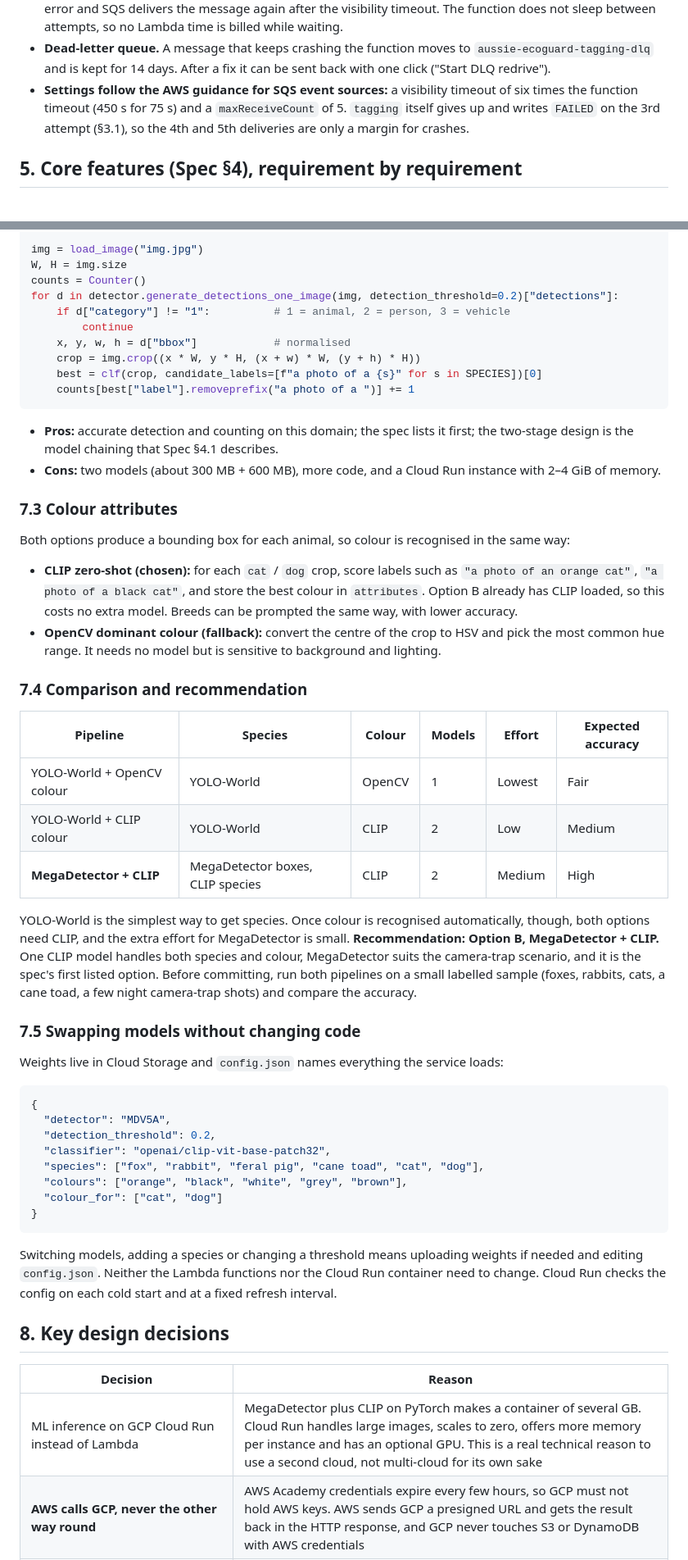
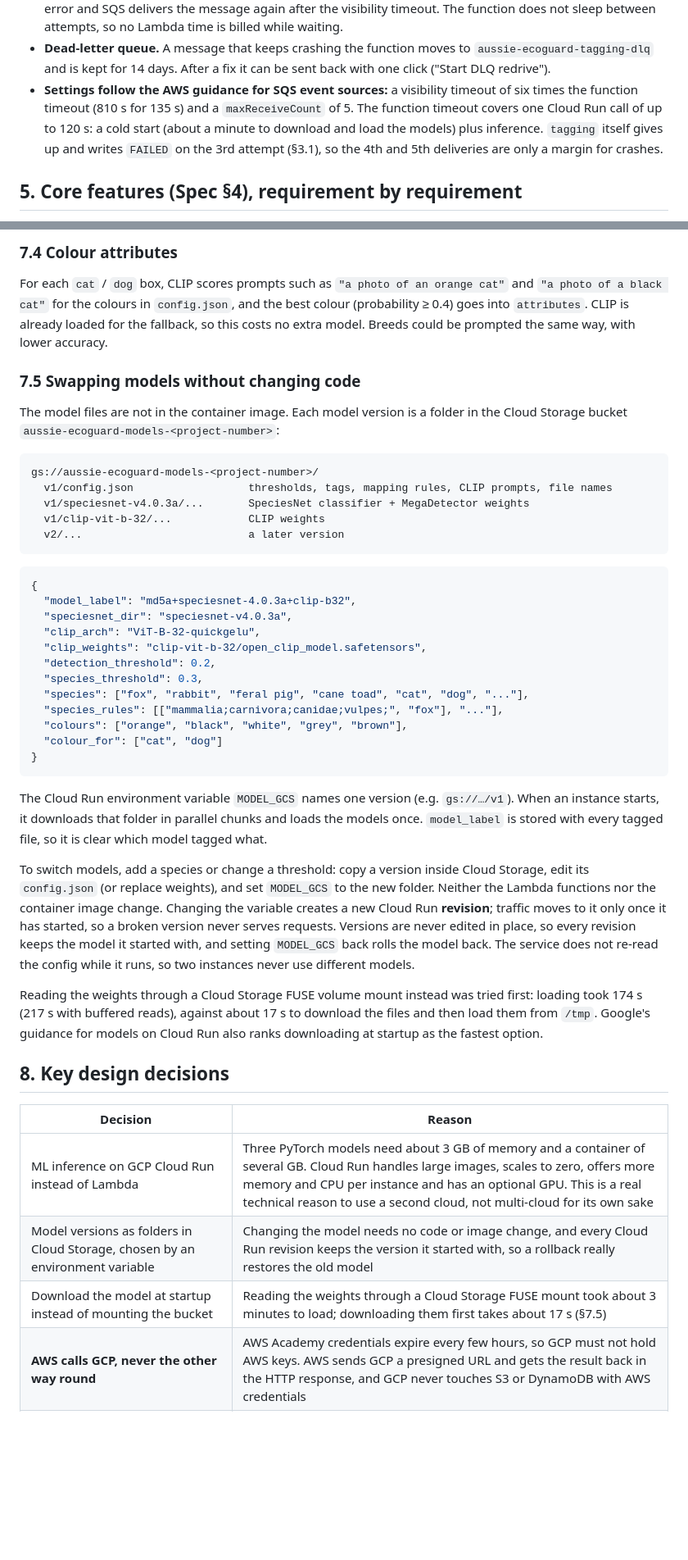
Before and after one commit to JohnWes7/aussie-ecoguard-multicloud-platform, a Markdown page: architecture/README.md, 2 parts joined by grey strips. Shown at 82% size. GitHub-like rendering; blank space fills up the shorter version.

````diff
--- a/architecture/README.md
+++ b/architecture/README.md
@@ -106,7 +106,7 @@ An SNS topic fan-out (S3 → SNS → two Lambdas) would also work. EventBridge w
 - **Nothing is lost while the function cannot run.** Messages stay in the queue for up to 4 days, for example while Lambda has turned the queue trigger off after a Learner Lab session ended. Capping a directly invoked function with reserved concurrency would also limit the load, but Lambda keeps throttled asynchronous events for at most 6 hours, and retries a failed invocation only twice.
 - **Retries without waiting inside Lambda.** When Cloud Run has a temporary problem, `tagging` raises an error and SQS delivers the message again after the visibility timeout. The function does not sleep between attempts, so no Lambda time is billed while waiting.
 - **Dead-letter queue.** A message that keeps crashing the function moves to `aussie-ecoguard-tagging-dlq` and is kept for 14 days. After a fix it can be sent back with one click ("Start DLQ redrive").
-- **Settings follow the AWS guidance for SQS event sources:** a visibility timeout of six times the function timeout (450 s for 75 s) and a `maxReceiveCount` of 5. `tagging` itself gives up and writes `FAILED` on the 3rd attempt (§3.1), so the 4th and 5th deliveries are only a margin for crashes.
+- **Settings follow the AWS guidance for SQS event sources:** a visibility timeout of six times the function timeout (810 s for 135 s) and a `maxReceiveCount` of 5. The function timeout covers one Cloud Run call of up to 120 s: a cold start (about a minute to download and load the models) plus inference. `tagging` itself gives up and writes `FAILED` on the 3rd attempt (§3.1), so the 4th and 5th deliveries are only a margin for crashes.
 
 ## 5. Core features (Spec §4), requirement by requirement
 
@@ -305,58 +317,48 @@ SPECIES = ["fox", "rabbit", "feral pig", "cane toad", "cat", "dog"]  # from conf
 
-img = load_image("img.jpg")
-W, H = img.size
-counts = Counter()
-for d in detector.generate_detections_one_image(img, detection_threshold=0.2)["detections"]:
-    if d["category"] != "1":          # 1 = animal, 2 = person, 3 = vehicle
-        continue
-    x, y, w, h = d["bbox"]            # normalised
-    crop = img.crop((x * W, y * H, (x + w) * W, (y + h) * H))
-    best = clf(crop, candidate_labels=[f"a photo of a {s}" for s in SPECIES])[0]
-    counts[best["label"].removeprefix("a photo of a ")] += 1
-```
+### 7.4 Colour attributes
 
-- **Pros:** accurate detection and counting on this domain; the spec lists it first; the two-stage design is the model chaining that Spec §4.1 describes.
-- **Cons:** two models (about 300 MB + 600 MB), more code, and a Cloud Run instance with 2–4 GiB of memory.
-
-### 7.3 Colour attributes
-
-Both options produce a bounding box for each animal, so colour is recognised in the same way:
-
-- **CLIP zero-shot (chosen):** for each `cat` / `dog` crop, score labels such as `"a photo of an orange cat"`, `"a photo of a black cat"`, and store the best colour in `attributes`. Option B already has CLIP loaded, so this costs no extra model. Breeds can be prompted the same way, with lower accuracy.
-- **OpenCV dominant colour (fallback):** convert the centre of the crop to HSV and pick the most common hue range. It needs no model but is sensitive to background and lighting.
-
-### 7.4 Comparison and recommendation
-
-| Pipeline | Species | Colour | Models | Effort | Expected accuracy |
-|---|---|---|---|---|---|
-| YOLO-World + OpenCV colour | YOLO-World | OpenCV | 1 | Lowest | Fair |
-| YOLO-World + CLIP colour | YOLO-World | CLIP | 2 | Low | Medium |
-| **MegaDetector + CLIP** | MegaDetector boxes, CLIP species | CLIP | 2 | Medium | High |
-
-YOLO-World is the simplest way to get species. Once colour is recognised automatically, though, both options need CLIP, and the extra effort for MegaDetector is small. **Recommendation: Option B, MegaDetector + CLIP.** One CLIP model handles both species and colour, MegaDetector suits the camera-trap scenario, and it is the spec's first listed option. Before committing, run both pipelines on a small labelled sample (foxes, rabbits, cats, a cane toad, a few night camera-trap shots) and compare the accuracy.
+For each `cat` / `dog` box, CLIP scores prompts such as `"a photo of an orange cat"` and `"a photo of a black cat"` for the colours in `config.json`, and the best colour (probability ≥ 0.4) goes into `attributes`. CLIP is already loaded for the fallback, so this costs no extra model. Breeds could be prompted the same way, with lower accuracy.
 
 ### 7.5 Swapping models without changing code
 
-Weights live in Cloud Storage and `config.json` names everything the service loads:
+The model files are not in the container image. Each model version is a folder in the Cloud Storage bucket `aussie-ecoguard-models-<project-number>`:
+
+```
+gs://aussie-ecoguard-models-<project-number>/
+  v1/config.json                  thresholds, tags, mapping rules, CLIP prompts, file names
+  v1/speciesnet-v4.0.3a/...       SpeciesNet classifier + MegaDetector weights
+  v1/clip-vit-b-32/...            CLIP weights
+  v2/...                          a later version
+```
 
 ```json
 {
-  "detector": "MDV5A",
+  "model_label": "md5a+speciesnet-4.0.3a+clip-b32",
+  "speciesnet_dir": "speciesnet-v4.0.3a",
+  "clip_arch": "ViT-B-32-quickgelu",
+  "clip_weights": "clip-vit-b-32/open_clip_model.safetensors",
   "detection_threshold": 0.2,
-  "classifier": "openai/clip-vit-base-patch32",
-  "species": ["fox", "rabbit", "feral pig", "cane toad", "cat", "dog"],
+  "species_threshold": 0.3,
+  "species": ["fox", "rabbit", "feral pig", "cane toad", "cat", "dog", "..."],
+  "species_rules": [["mammalia;carnivora;canidae;vulpes;", "fox"], "..."],
   "colours": ["orange", "black", "white", "grey", "brown"],
   "colour_for": ["cat", "dog"]
 }
 ```
 
-Switching models, adding a species or changing a threshold means uploading weights if needed and editing `config.json`. Neither the Lambda functions nor the Cloud Run container need to change. Cloud Run checks the config on each cold start and at a fixed refresh interval.
+The Cloud Run environment variable `MODEL_GCS` names one version (e.g. `gs://…/v1`). When an instance starts, it downloads that folder in parallel chunks and loads the models once. `model_label` is stored with every tagged file, so it is clear which model tagged what.
+
+To switch models, add a species or change a threshold: copy a version inside Cloud Storage, edit its `config.json` (or replace weights), and set `MODEL_GCS` to the new folder. Neither the Lambda functions nor the container image change. Changing the variable creates a new Cloud Run **revision**; traffic moves to it only once it has started, so a broken version never serves requests. Versions are never edited in place, so every revision keeps the model it started with, and setting `MODEL_GCS` back rolls the model back. The service does not re-read the config while it runs, so two instances never use different models.
+
+Reading the weights through a Cloud Storage FUSE volume mount instead was tried first: loading took 174 s (217 s with buffered reads), against about 17 s to download the files and then load them from `/tmp`. Google's guidance for models on Cloud Run also ranks downloading at startup as the fastest option.
 
 ## 8. Key design decisions
 
 | Decision | Reason |
 |---|---|
-| ML inference on GCP Cloud Run instead of Lambda | MegaDetector plus CLIP on PyTorch makes a container of several GB. Cloud Run handles large images, scales to zero, offers more memory per instance and has an optional GPU. This is a real technical reason to use a second cloud, not multi-cloud for its own sake |
+| ML inference on GCP Cloud Run instead of Lambda | Three PyTorch models need about 3 GB of memory and a container of several GB. Cloud Run handles large images, scales to zero, offers more memory and CPU per instance and has an optional GPU. This is a real technical reason to use a second cloud, not multi-cloud for its own sake |
+| Model versions as folders in Cloud Storage, chosen by an environment variable | Changing the model needs no code or image change, and every Cloud Run revision keeps the version it started with, so a rollback really restores the old model |
+| Download the model at startup instead of mounting the bucket | Reading the weights through a Cloud Storage FUSE mount took about 3 minutes to load; downloading them first takes about 17 s (§7.5) |
 | **AWS calls GCP, never the other way round** | AWS Academy credentials expire every few hours, so GCP must not hold AWS keys. AWS sends GCP a presigned URL and gets the result back in the HTTP response, and GCP never touches S3 or DynamoDB with AWS credentials |
 | Presigned URL uploads straight to S3 | Gets around the 10 MB API Gateway / 6 MB Lambda payload limits, and the large file never passes through a Lambda |
 | Checksum-signed presigned PUT | Deduplication cannot be bypassed by sending one hash and uploading different content |
````
Also changed, not shown: other parts of architecture/README.md (+41 -29 lines), README.md (+11 -1 lines), architecture/architecture.png, 1 other file.
